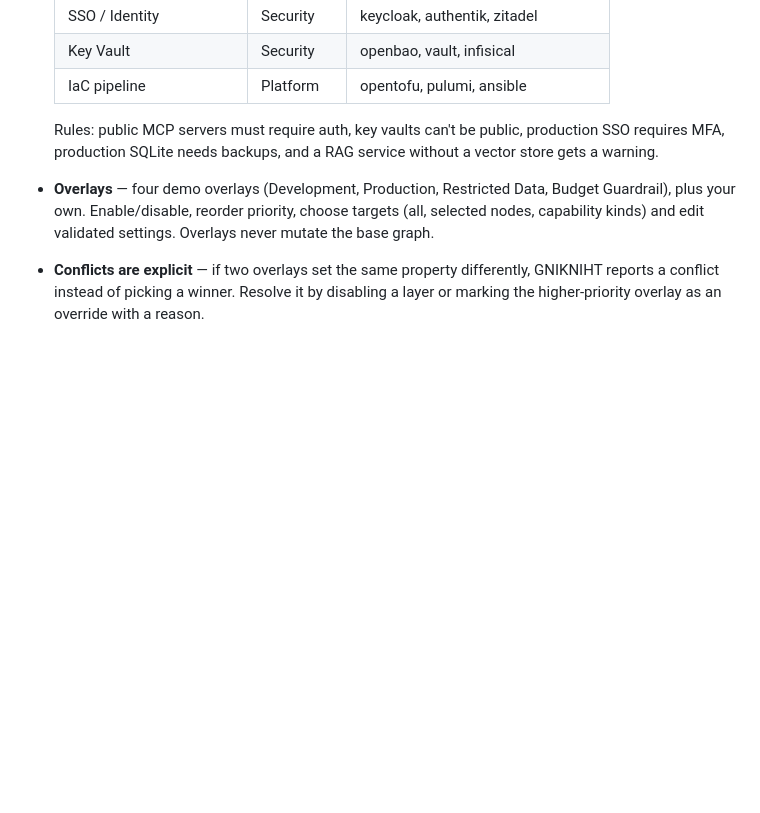
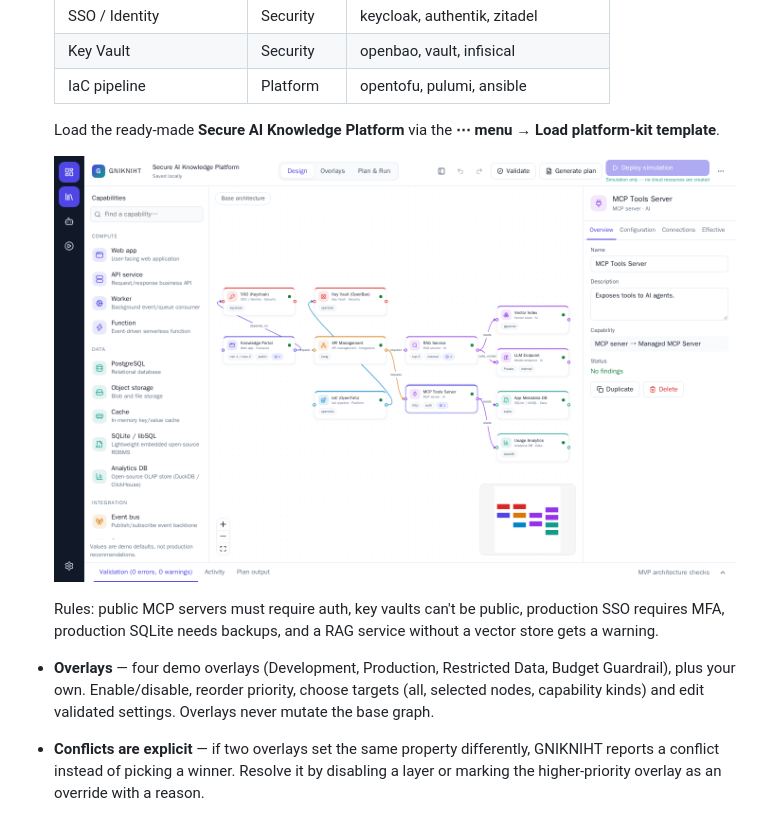
Before and after one commit to roime81/GNIKNIHT, a Markdown page: README.md, the part around the change. Rendered like a GitHub page; pictures changed too: docs/screenshots/platform-kit.png (added); blank space fills up the shorter version.

Commit message:
Add Secure AI Knowledge Platform template, menu entry, e2e test, screenshot and README
Co-authored-by: Copilot <223556219+Copilot@users.noreply.github.com>

```diff
--- a/README.md
+++ b/README.md
@@ -34,6 +34,10 @@ GNIKNIHT is a visual-first studio for modelling an application as a **topology o
   | SSO / Identity | Security | keycloak, authentik, zitadel |
   | Key Vault | Security | openbao, vault, infisical |
   | IaC pipeline | Platform | opentofu, pulumi, ansible |
+
+  Load the ready-made **Secure AI Knowledge Platform** via the **⋯ menu → Load platform-kit template**.
+
+  ![Platform kit](docs/screenshots/platform-kit.png)
 
   Rules: public MCP servers must require auth, key vaults can't be public, production SSO requires MFA, production SQLite needs backups, and a RAG service without a vector store gets a warning.
 - **Overlays** — four demo overlays (Development, Production, Restricted Data, Budget Guardrail), plus your own. Enable/disable, reorder priority, choose targets (all, selected nodes, capability kinds) and edit validated settings. Overlays never mutate the base graph.
```
Also changed, not shown: docs/screenshots/plan-run.png, 5 other files.
